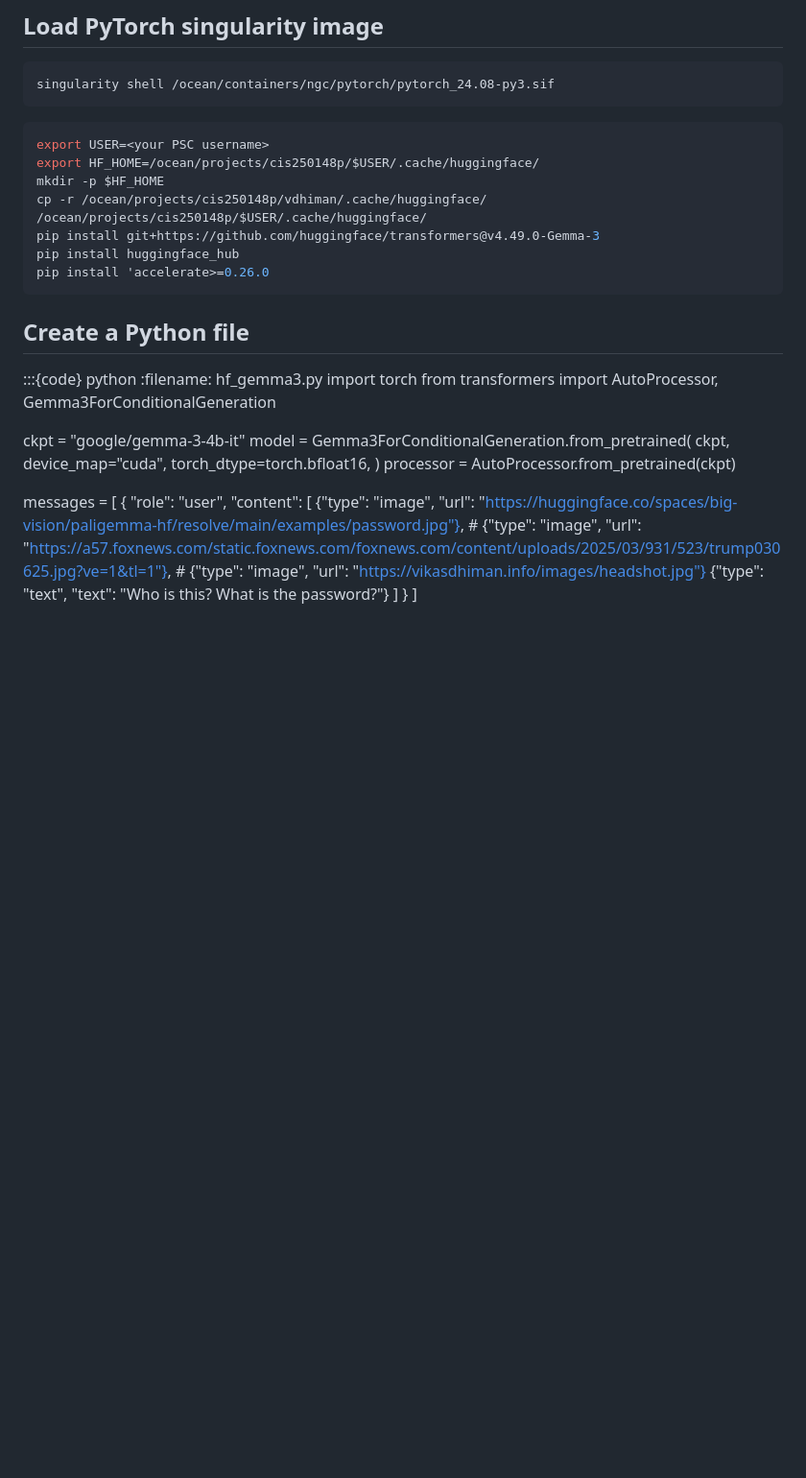
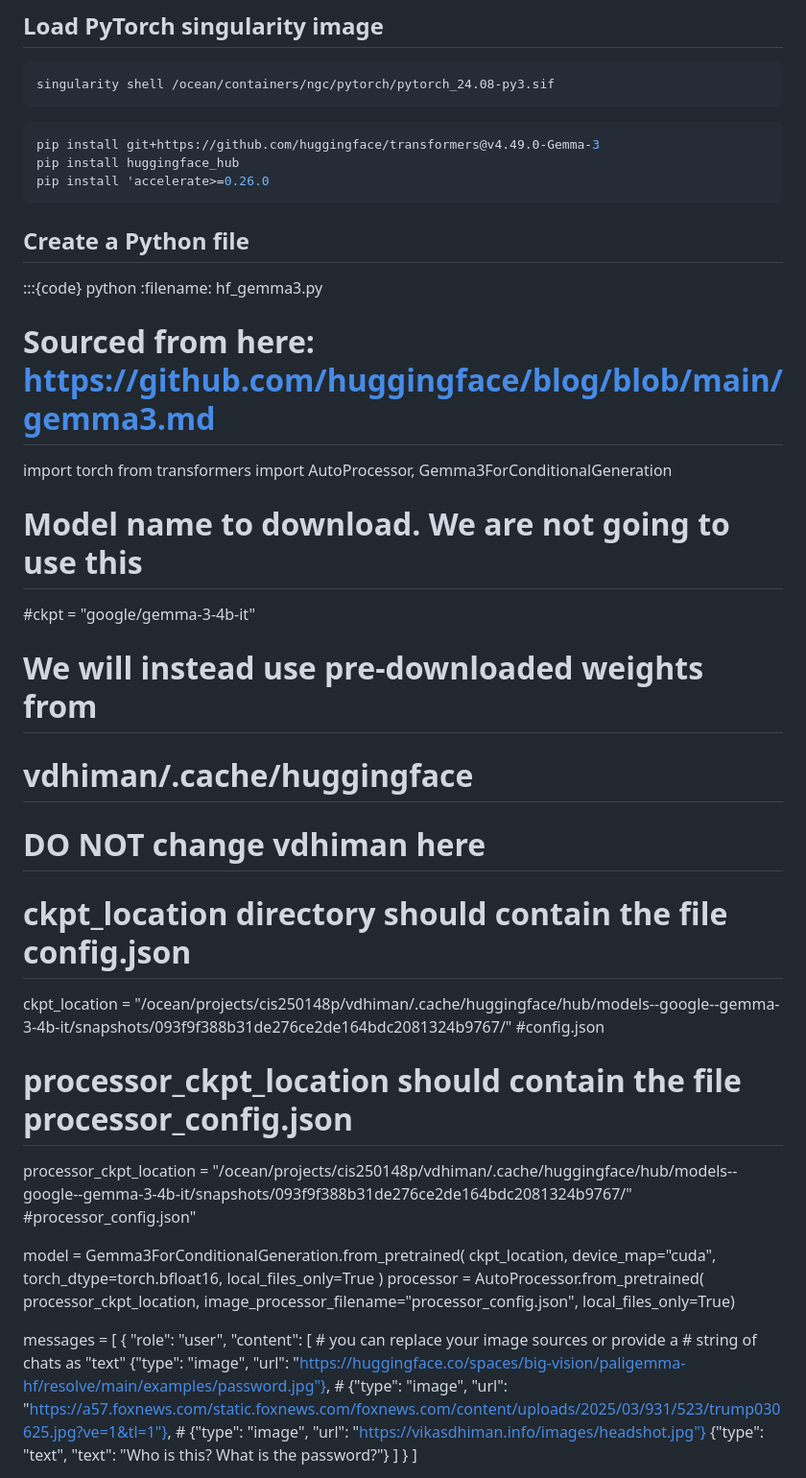
Before and after one commit to wecacuee/ECE490-F25-Neural-Networks, a Markdown page: tutorials/tip-of-the-iceberg.md, the part around the change. Shown at 96% size. Drawn GitHub-style; blank space fills up the shorter version.

Commit message:
update instructions to use pre-downloaded files

````diff
--- a/tutorials/tip-of-the-iceberg.md
+++ b/tutorials/tip-of-the-iceberg.md
@@ -89,10 +89,6 @@ singularity shell /ocean/containers/ngc/pytorch/pytorch_24.08-py3.sif
 ```
 
 ```bash
-export USER=<your PSC username>
-export HF_HOME=/ocean/projects/cis250148p/$USER/.cache/huggingface/
-mkdir -p $HF_HOME
-cp -r /ocean/projects/cis250148p/vdhiman/.cache/huggingface/  /ocean/projects/cis250148p/$USER/.cache/huggingface/
 pip install git+https://github.com/huggingface/transformers@v4.49.0-Gemma-3
 pip install huggingface_hub
 pip install 'accelerate>=0.26.0
@@ -102,19 +98,37 @@ pip install 'accelerate>=0.26.0
 
 :::{code} python
 :filename: hf_gemma3.py
+# Sourced from here: https://github.com/huggingface/blog/blob/main/gemma3.md
 import torch
 from transformers import AutoProcessor, Gemma3ForConditionalGeneration
 
-ckpt = "google/gemma-3-4b-it"
+# Model name to download. We are not going to use this
+#ckpt = "google/gemma-3-4b-it"
+
+# We will instead use pre-downloaded weights from
+#   vdhiman/.cache/huggingface
+# DO NOT change vdhiman here
+# ckpt_location directory should contain the file config.json
+ckpt_location = "/ocean/projects/cis250148p/vdhiman/.cache/huggingface/hub/models--google--gemma-3-4b-it/snapshots/093f9f388b31de276ce2de164bdc2081324b9767/" #config.json
+
+# processor_ckpt_location should contain the file processor_config.json
+processor_ckpt_location = "/ocean/projects/cis250148p/vdhiman/.cache/huggingface/hub/models--google--gemma-3-4b-it/snapshots/093f9f388b31de276ce2de164bdc2081324b9767/" #processor_config.json"
+
 model = Gemma3ForConditionalGeneration.from_pretrained(
-    ckpt, device_map="cuda", torch_dtype=torch.bfloat16,
+    ckpt_location, device_map="cuda", torch_dtype=torch.bfloat16,
+    local_files_only=True
 )
-processor = AutoProcessor.from_pretrained(ckpt)
+processor = AutoProcessor.from_pretrained(
+    processor_ckpt_location,
+    image_processor_filename="processor_config.json",
+    local_files_only=True)
 
 messages = [
     {
         "role": "user",
         "content": [
+            # you can replace your image sources or provide a
+            # string of chats as "text"
             {"type": "image", "url": "https://huggingface.co/spaces/big-vision/paligemma-hf/resolve/main/examples/password.jpg"},
             # {"type": "image", "url": "https://a57.foxnews.com/static.foxnews.com/foxnews.com/content/uploads/2025/03/931/523/trump030625.jpg?ve=1&tl=1"},
             # {"type": "image", "url": "https://vikasdhiman.info/images/headshot.jpg"}
````
